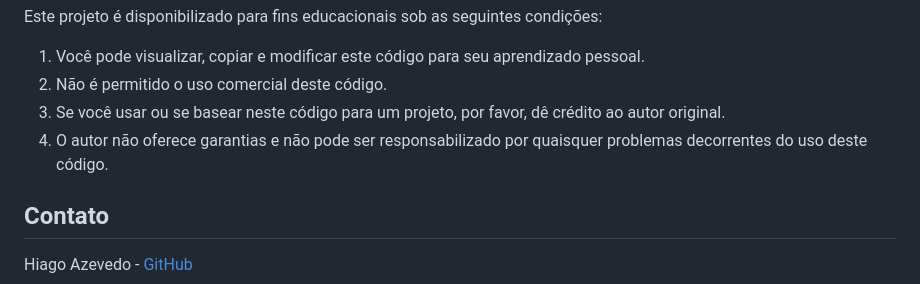
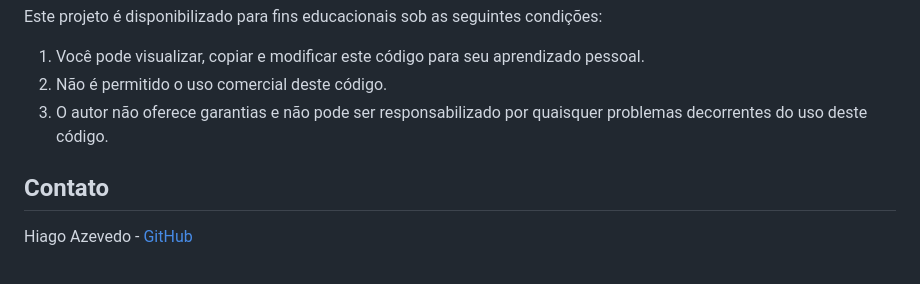
Before and after one commit to hiagoazevedo/Medical-clinic, a Markdown page: README.md, the part around the change. Rendered like a GitHub page.

```diff
--- a/README.md
+++ b/README.md
@@ -60,8 +60,8 @@ Este projeto é disponibilizado para fins educacionais sob as seguintes condiç
 
 1. Você pode visualizar, copiar e modificar este código para seu aprendizado pessoal.
 2. Não é permitido o uso comercial deste código.
-3. Se você usar ou se basear neste código para um projeto, por favor, dê crédito ao autor original.
-4. O autor não oferece garantias e não pode ser responsabilizado por quaisquer problemas decorrentes do uso deste código.
+3. O autor não oferece garantias e não pode ser responsabilizado por quaisquer problemas decorrentes do uso deste código.
+
 ## Contato
 
 Hiago Azevedo - [GitHub](https://github.com/hiagoazevedo)
```
